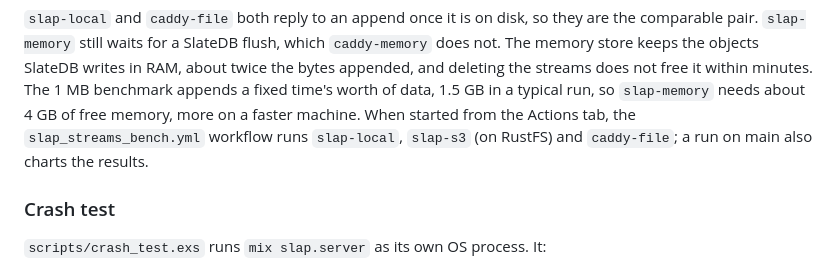
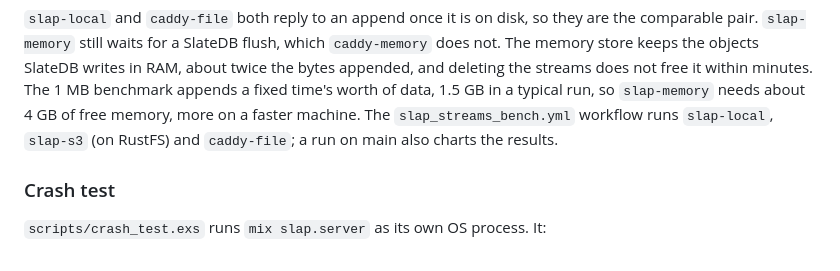
Before and after one commit to mjrusso/slap, a Markdown page: slap/README.md, the part around the change. Rendered like a GitHub page.

```diff
--- a/slap/README.md
+++ b/slap/README.md
@@ -221,9 +221,8 @@ which `caddy-memory` does not. The memory store keeps the objects SlateDB writes
 in RAM, about twice the bytes appended, and deleting the streams does not free
 it within minutes. The 1 MB benchmark appends a fixed time's worth of data, 1.5
 GB in a typical run, so `slap-memory` needs about 4 GB of free memory, more on a
-faster machine. When started from the Actions tab, the `slap_streams_bench.yml`
-workflow runs `slap-local`, `slap-s3` (on RustFS) and `caddy-file`; a run on
-main also charts the results.
+faster machine. The `slap_streams_bench.yml` workflow runs `slap-local`,
+`slap-s3` (on RustFS) and `caddy-file`; a run on main also charts the results.
 
 ### Crash test
 
```
Also changed, not shown: README.md (+10 -4 lines).
